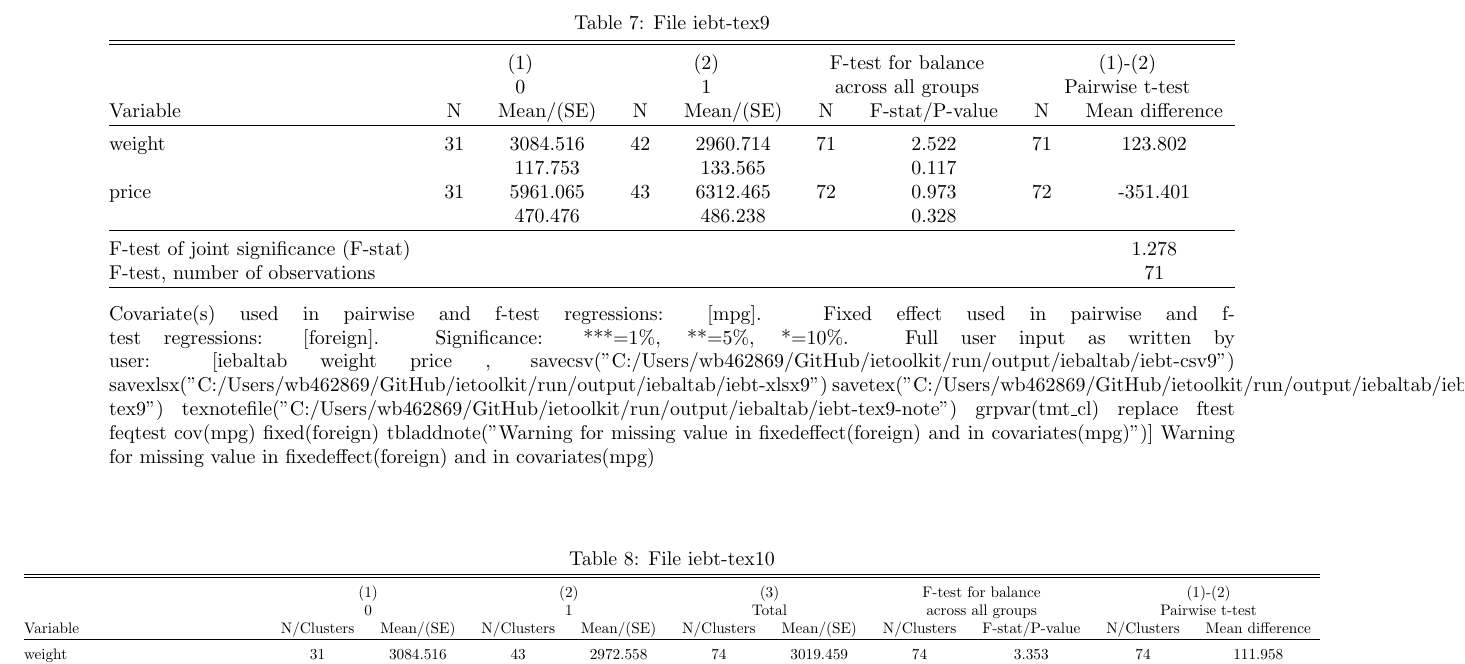
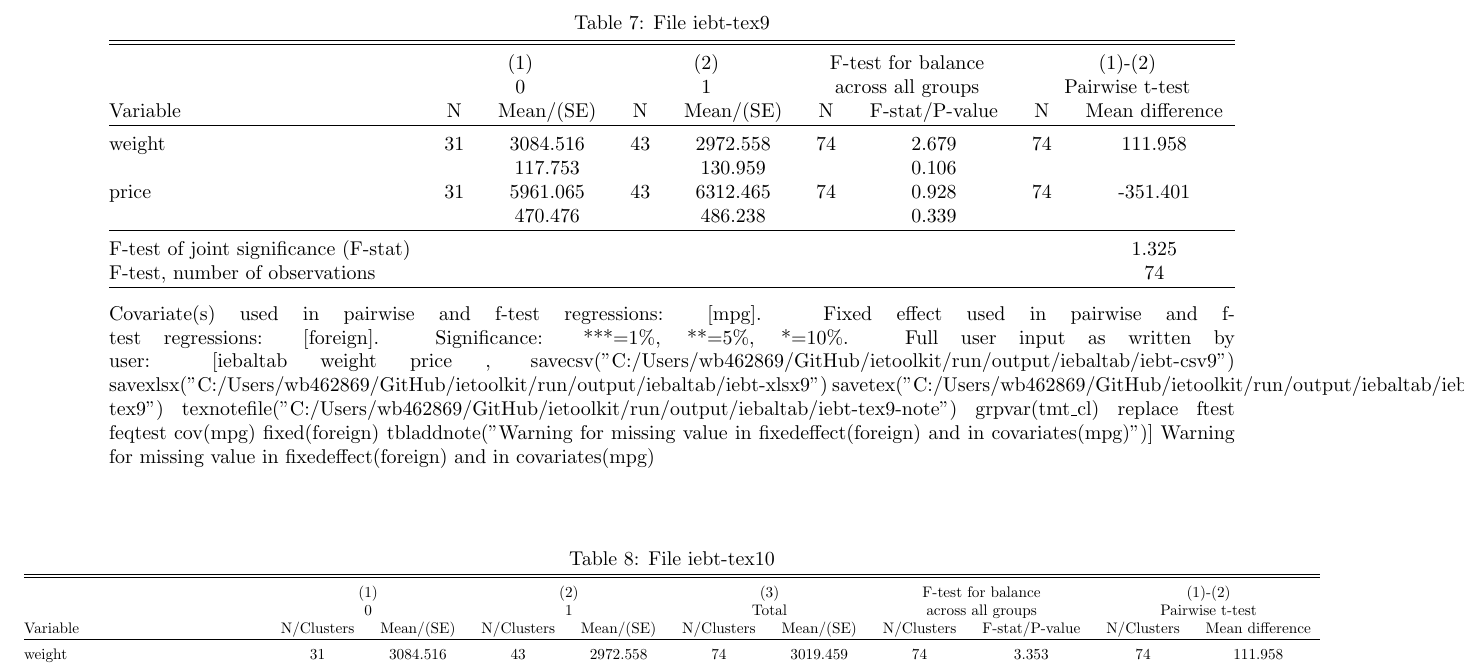
Before and after one commit to worldbank/ietoolkit, a LaTeX document (run/output/tex_masterfiles/iebaltab_tex_master.tex, which reads run/output/iebaltab/iebt-tex9.tex): part of page 4 of 12, cut so that both start at the same text. Compiled offline with pdfLaTeX.

Commit message:
iebaltab : accept changes to tex9

```diff
--- a/run/output/iebaltab/iebt-tex9.tex
+++ b/run/output/iebaltab/iebt-tex9.tex
@@ -3,13 +3,13 @@
  & \multicolumn{2}{c}{(1)}  & \multicolumn{2}{c}{(2)}  & \multicolumn{2}{c}{F-test for balance} & \multicolumn{2}{c}{(1)-(2)} \\
  & \multicolumn{2}{c}{0}  & \multicolumn{2}{c}{1}  & \multicolumn{2}{c}{across all groups} & \multicolumn{2}{c}{Pairwise t-test}  \\
 Variable & N & Mean/(SE) & N & Mean/(SE) & N & F-stat/P-value & N & Mean difference \\ \hline \\[-1.8ex]
-weight   & 31    &  3084.516    & 42    &  2960.714    & 71    &     2.522    & 71    &   123.802   \\
- &   &   117.753  &   &   133.565  &   &     0.117  &   &   \\
-price   & 31    &  5961.065    & 43    &  6312.465    & 72    &     0.973    & 72    &  -351.401   \\
- &   &   470.476  &   &   486.238  &   &     0.328  &   &   \\
+weight   & 31    &  3084.516    & 43    &  2972.558    & 74    &     2.679    & 74    &   111.958   \\
+ &   &   117.753  &   &   130.959  &   &     0.106  &   &   \\
+price   & 31    &  5961.065    & 43    &  6312.465    & 74    &     0.928    & 74    &  -351.401   \\
+ &   &   470.476  &   &   486.238  &   &     0.339  &   &   \\
 \hline \\[-1.8ex]
-F-test of joint significance (F-stat) & &   & &   & &     & &      1.278   \\
-F-test, number of observations & &   & &   & &   & &  71   \\
+F-test of joint significance (F-stat) & &   & &   & &     & &      1.325   \\
+F-test, number of observations & &   & &   & &   & &  74   \\
 \hline \\[-1.8ex]
 
 \end{tabular}
```
